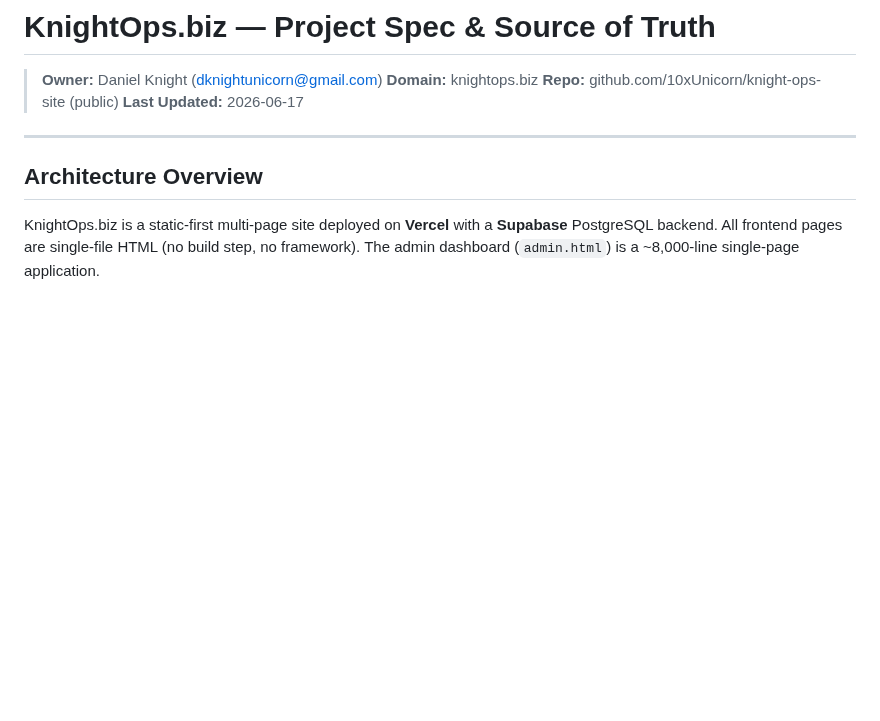
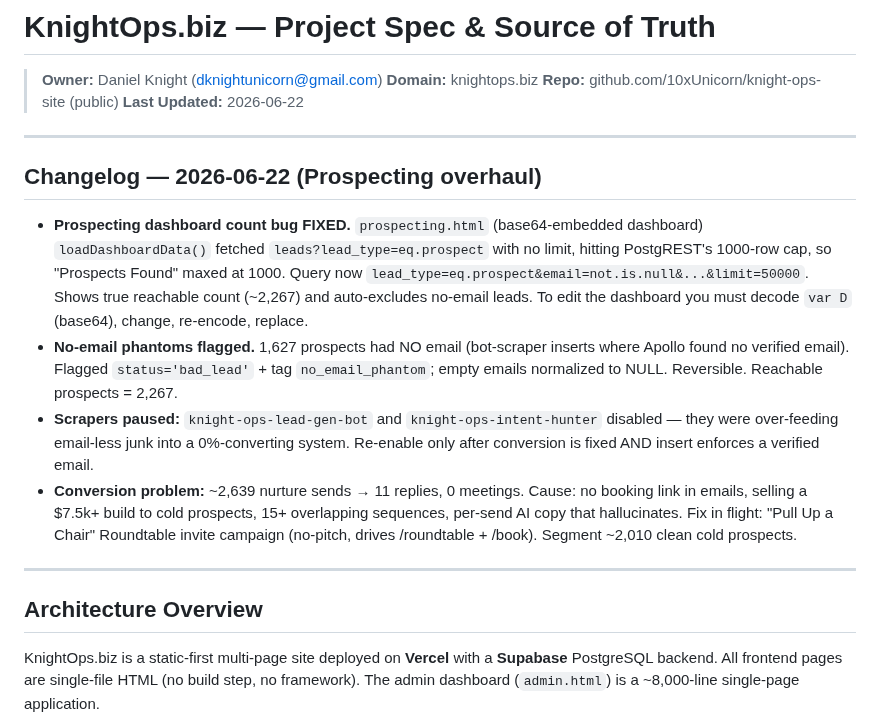
Before and after one commit to 10xUnicorn/knight-ops-site, a Markdown page: CLAUDE.md, the part around the change. Rendered like a GitHub page; blank space fills up the shorter version.

Commit message:
Docs: 2026-06-22 prospecting overhaul (count fix, phantom flagging, paused scrapers, Roundtable campaign)

```diff
--- a/CLAUDE.md
+++ b/CLAUDE.md
@@ -3,7 +3,16 @@
 > **Owner:** Daniel Knight (dknightunicorn@gmail.com)
 > **Domain:** knightops.biz
 > **Repo:** github.com/10xUnicorn/knight-ops-site (public)
-> **Last Updated:** 2026-06-17
+> **Last Updated:** 2026-06-22
+
+---
+
+## Changelog — 2026-06-22 (Prospecting overhaul)
+
+- **Prospecting dashboard count bug FIXED.** `prospecting.html` (base64-embedded dashboard) `loadDashboardData()` fetched `leads?lead_type=eq.prospect` with no limit, hitting PostgREST's 1000-row cap, so "Prospects Found" maxed at 1000. Query now `lead_type=eq.prospect&email=not.is.null&...&limit=50000`. Shows true reachable count (~2,267) and auto-excludes no-email leads. To edit the dashboard you must decode `var D` (base64), change, re-encode, replace.
+- **No-email phantoms flagged.** 1,627 prospects had NO email (bot-scraper inserts where Apollo found no verified email). Flagged `status='bad_lead'` + tag `no_email_phantom`; empty emails normalized to NULL. Reversible. Reachable prospects = 2,267.
+- **Scrapers paused:** `knight-ops-lead-gen-bot` and `knight-ops-intent-hunter` disabled — they were over-feeding email-less junk into a 0%-converting system. Re-enable only after conversion is fixed AND insert enforces a verified email.
+- **Conversion problem:** ~2,639 nurture sends → 11 replies, 0 meetings. Cause: no booking link in emails, selling a $7.5k+ build to cold prospects, 15+ overlapping sequences, per-send AI copy that hallucinates. Fix in flight: "Pull Up a Chair" Roundtable invite campaign (no-pitch, drives /roundtable + /book). Segment ~2,010 clean cold prospects.
 
 ---
 
```
